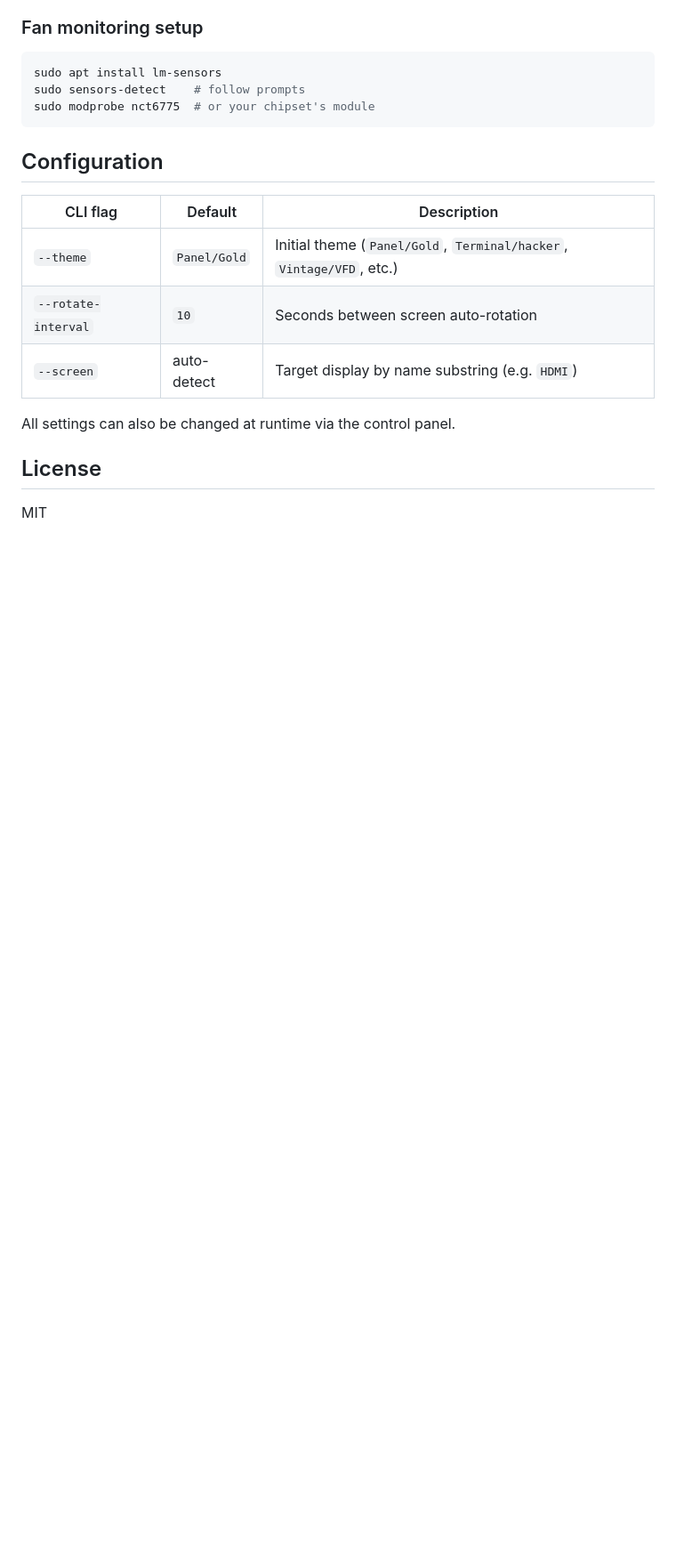
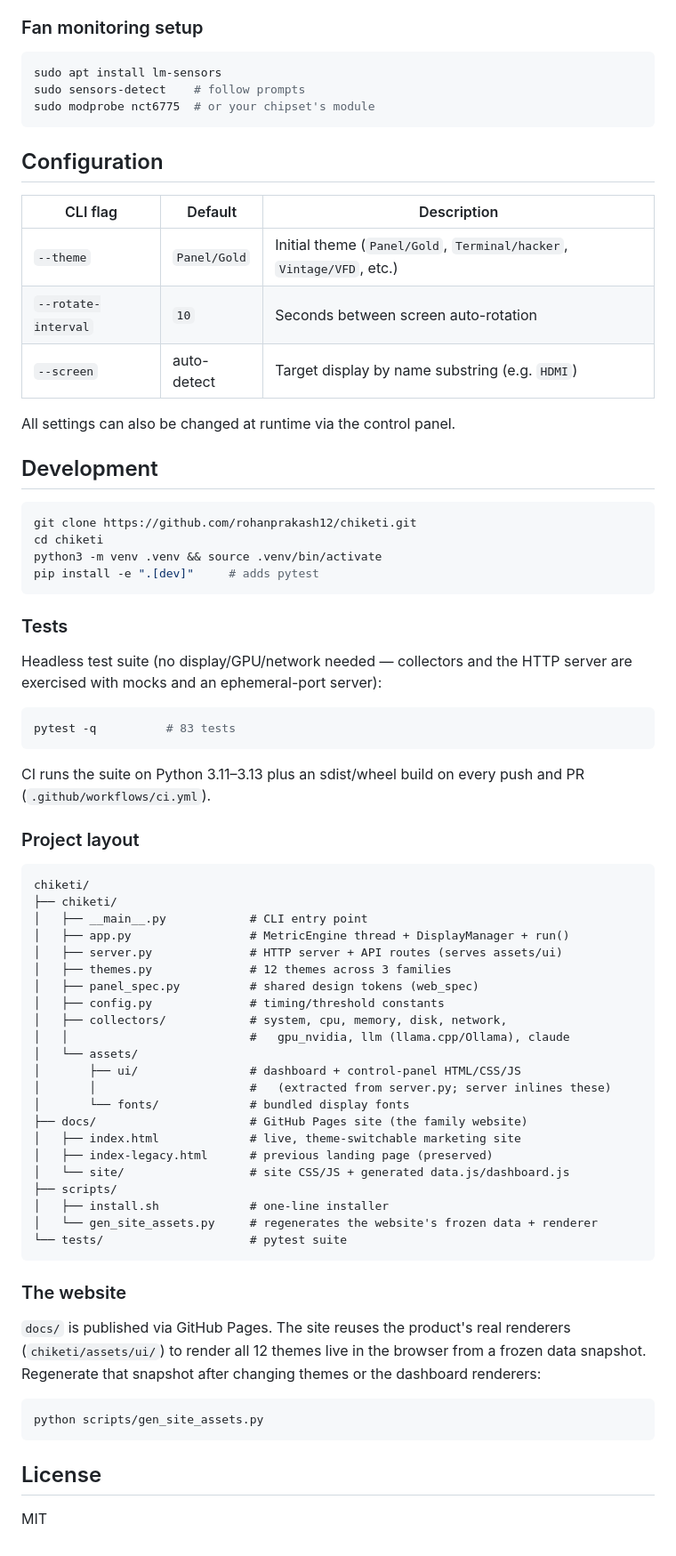
Before and after one commit to rohanprakash12/chiketi, a Markdown page: README.md, the part around one of its changes. Shown at 89% size. GitHub-like rendering; blank space fills up the shorter version.

````diff
--- a/README.md
+++ b/README.md
@@ -157,6 +169,65 @@ sudo modprobe nct6775  # or your chipset's module
 
 All settings can also be changed at runtime via the control panel.
 
+## Development
+
+```bash
+git clone https://github.com/rohanprakash12/chiketi.git
+cd chiketi
+python3 -m venv .venv && source .venv/bin/activate
+pip install -e ".[dev]"     # adds pytest
+```
+
+### Tests
+
+Headless test suite (no display/GPU/network needed — collectors and the HTTP
+server are exercised with mocks and an ephemeral-port server):
+
+```bash
+pytest -q          # 83 tests
+```
+
+CI runs the suite on Python 3.11–3.13 plus an sdist/wheel build on every push
+and PR (`.github/workflows/ci.yml`).
+
+### Project layout
+
+```
+chiketi/
+├── chiketi/
+│   ├── __main__.py            # CLI entry point
+│   ├── app.py                 # MetricEngine thread + DisplayManager + run()
+│   ├── server.py              # HTTP server + API routes (serves assets/ui)
+│   ├── themes.py              # 12 themes across 3 families
+│   ├── panel_spec.py          # shared design tokens (web_spec)
+│   ├── config.py              # timing/threshold constants
+│   ├── collectors/            # system, cpu, memory, disk, network,
+│   │                          #   gpu_nvidia, llm (llama.cpp/Ollama), claude
+│   └── assets/
+│       ├── ui/                # dashboard + control-panel HTML/CSS/JS
+│       │                      #   (extracted from server.py; server inlines these)
+│       └── fonts/             # bundled display fonts
+├── docs/                      # GitHub Pages site (the family website)
+│   ├── index.html             # live, theme-switchable marketing site
+│   ├── index-legacy.html      # previous landing page (preserved)
+│   └── site/                  # site CSS/JS + generated data.js/dashboard.js
+├── scripts/
+│   ├── install.sh             # one-line installer
+│   └── gen_site_assets.py     # regenerates the website's frozen data + renderer
+└── tests/                     # pytest suite
+```
+
+### The website
+
+`docs/` is published via GitHub Pages. The site reuses the product's real
+renderers (`chiketi/assets/ui/`) to render all 12 themes live in the browser
+from a frozen data snapshot. Regenerate that snapshot after changing themes or
+the dashboard renderers:
+
+```bash
+python scripts/gen_site_assets.py
+```
+
 ## License
 
 MIT
````
Also changed, not shown: other parts of README.md (+21 -9 lines), BLUEPRINT.md (+185 -229 lines).
